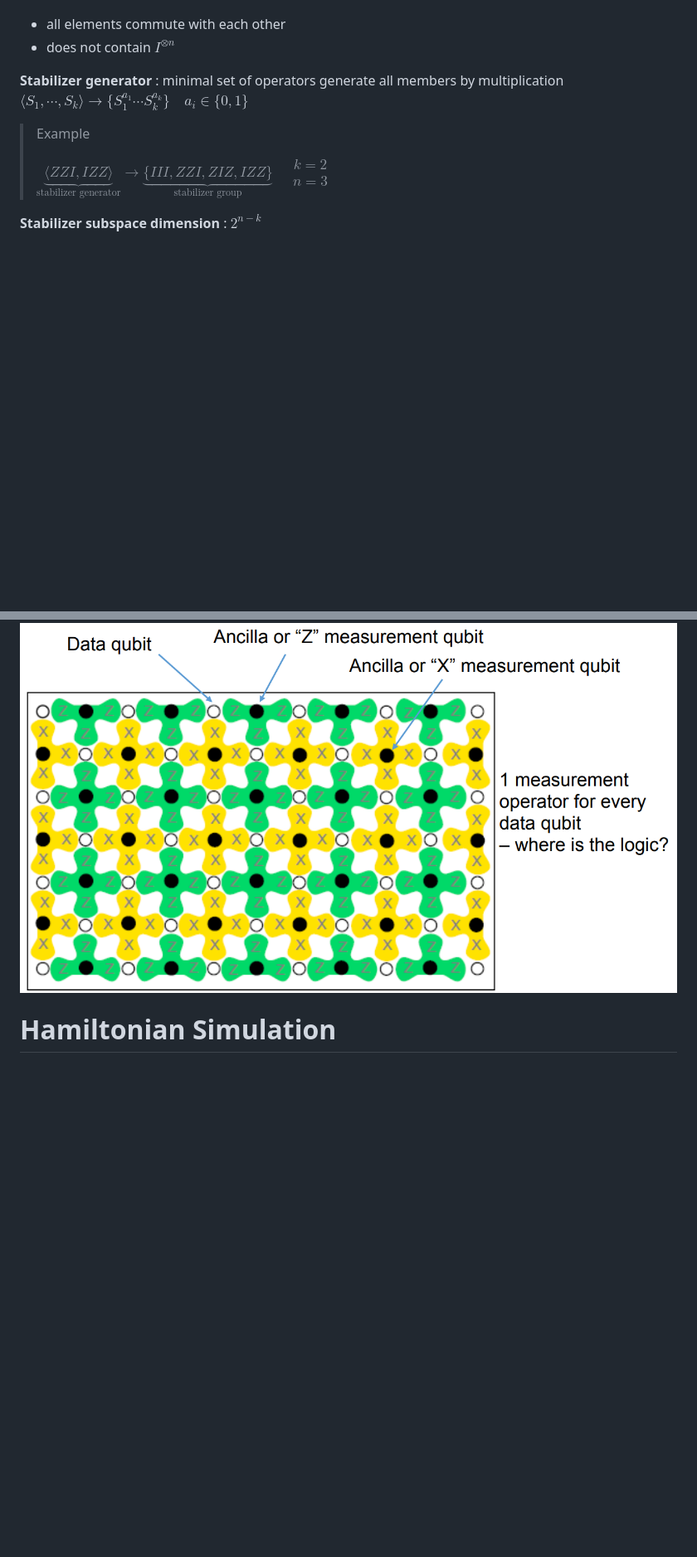
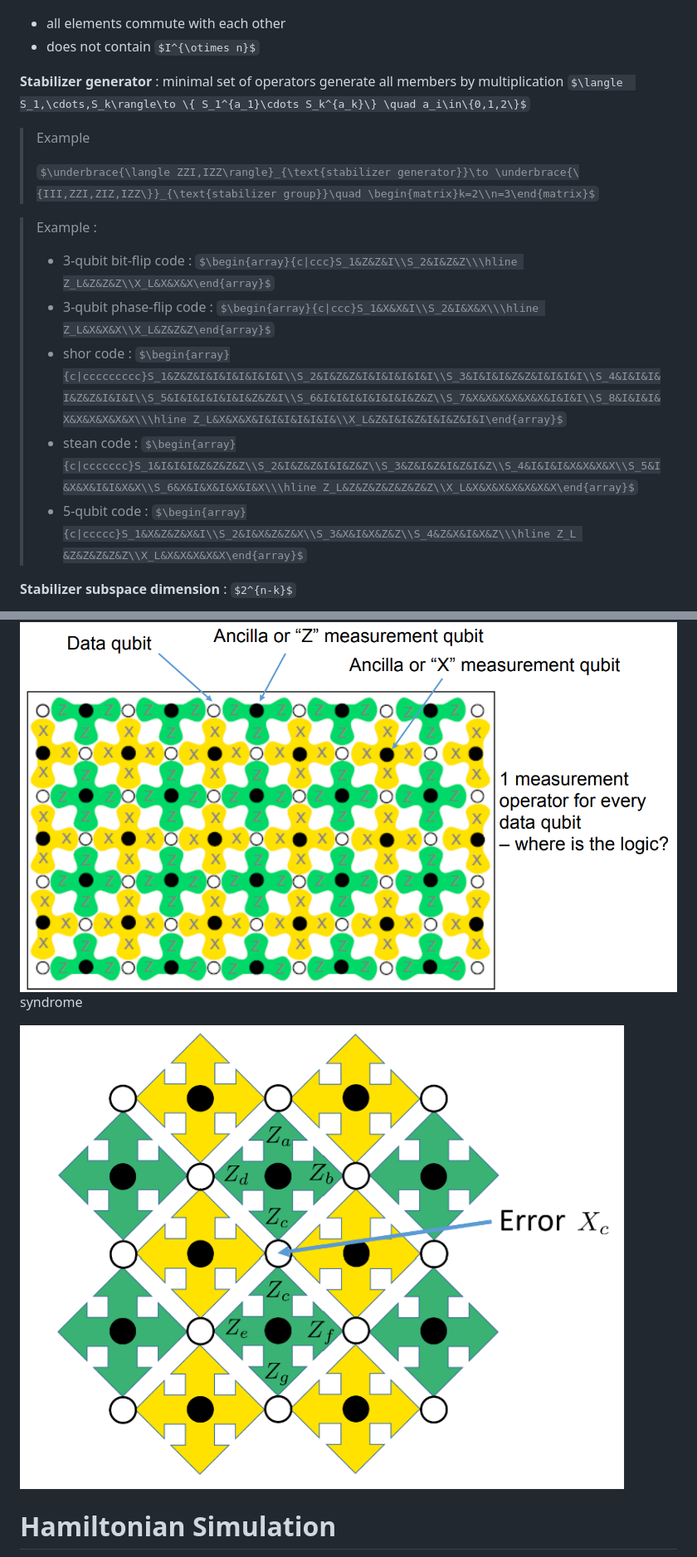
Before and after one commit to walkerchi/ETHz-QIP1, a Markdown page: README.md, 2 parts joined by grey strips. Shown: that part at 83% size. Drawn GitHub-style; pictures changed too: README.assets/surface_code_syndrome.png (added); some formulas as TeX source; blank space fills up the shorter version.

Commit message:
update surface code

```diff
--- a/README.md
+++ b/README.md
@@ -629,13 +668,19 @@ $$
 - all elements commute with each other
 - does not contain $I^{\otimes n}$
 
-**Stabilizer generator** : minimal set of operators  generate all members by multiplication $\langle  S_1,\cdots,S_k\rangle\to \{ S_1^{a_1}\cdots S_k^{a_k}\} \quad a_i\in\{0,1\}$
+**Stabilizer generator** : minimal set of operators  generate all members by multiplication $\langle  S_1,\cdots,S_k\rangle\to \{ S_1^{a_1}\cdots S_k^{a_k}\} \quad a_i\in\{0,1,2\}$
 
 > <font color="lightblue"> Example</font>
 >
 > $\underbrace{\langle ZZI,IZZ\rangle}_{\text{stabilizer generator}}\to \underbrace{\{III,ZZI,ZIZ,IZZ\}}_{\text{stabilizer group}}\quad \begin{matrix}k=2\\n=3\end{matrix}$
 
-
+> <font color="lightblue">Example</font> :
+>
+> - 3-qubit bit-flip code : $\begin{array}{c|ccc}S_1&Z&Z&I\\S_2&I&Z&Z\\\hline Z_L&Z&Z&Z\\X_L&X&X&X\end{array}$
+> - 3-qubit phase-flip code : $\begin{array}{c|ccc}S_1&X&X&I\\S_2&I&X&X\\\hline Z_L&X&X&X\\X_L&Z&Z&Z\end{array}$
+> - shor code : $\begin{array}{c|ccccccccc}S_1&Z&Z&I&I&I&I&I&I&I\\S_2&I&Z&Z&I&I&I&I&I&I\\S_3&I&I&I&Z&Z&I&I&I&I\\S_4&I&I&I&I&Z&Z&I&I&I\\S_5&I&I&I&I&I&I&Z&Z&I\\S_6&I&I&I&I&I&I&I&Z&Z\\S_7&X&X&X&X&X&X&I&I&I\\S_8&I&I&I&X&X&X&X&X&X\\\hline Z_L&X&X&X&I&I&I&I&I&I&\\X_L&Z&I&I&Z&I&I&Z&I&I\end{array}$
+> - stean code :  $\begin{array}{c|ccccccc}S_1&I&I&I&Z&Z&Z&Z\\S_2&I&Z&Z&I&I&Z&Z\\S_3&Z&I&Z&I&Z&I&Z\\S_4&I&I&I&X&X&X&X\\S_5&I&X&X&I&I&X&X\\S_6&X&I&X&I&X&I&X\\\hline Z_L&Z&Z&Z&Z&Z&Z&Z\\X_L&X&X&X&X&X&X&X\end{array}$
+> - 5-qubit code : $\begin{array}{c|ccccc}S_1&X&Z&Z&X&I\\S_2&I&X&Z&Z&X\\S_3&X&I&X&Z&Z\\S_4&Z&X&I&X&Z\\\hline Z_L &Z&Z&Z&Z&Z\\X_L&X&X&X&X&X\end{array}$
 
 **Stabilizer subspace dimension** : $2^{n-k}$
 
@@ -670,7 +715,9 @@ can be simulated efficiently on a classical computer
 
 <img src="./README.assets/surface_code.png" alt="img" style="zoom:50%;" />
 
+syndrome
 
+<img src="README.assets/surface_code_syndrome.png" alt="img" style="zoom:40%;" />
 
 # Hamiltonian Simulation
 
```
Also changed, not shown: other parts of README.md (+50 -11 lines), 2 other files.
